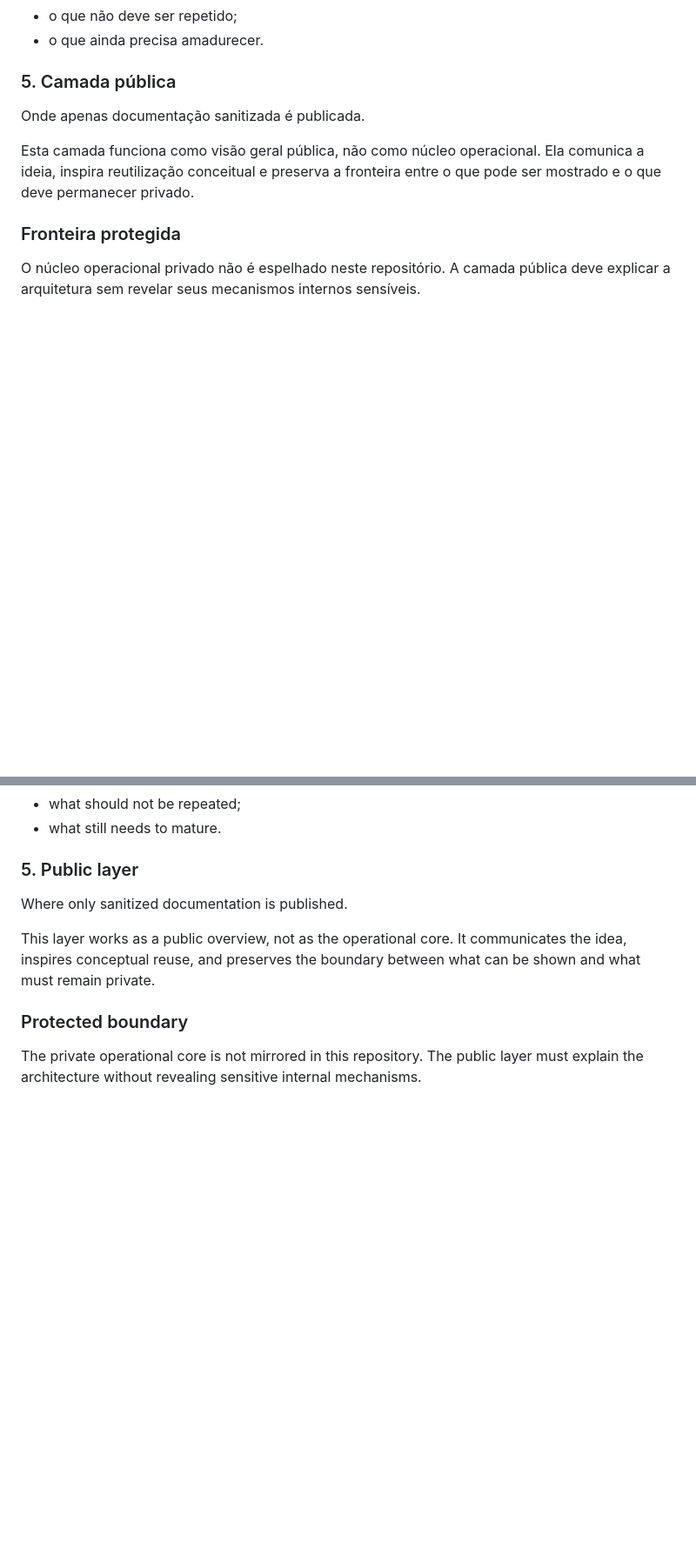
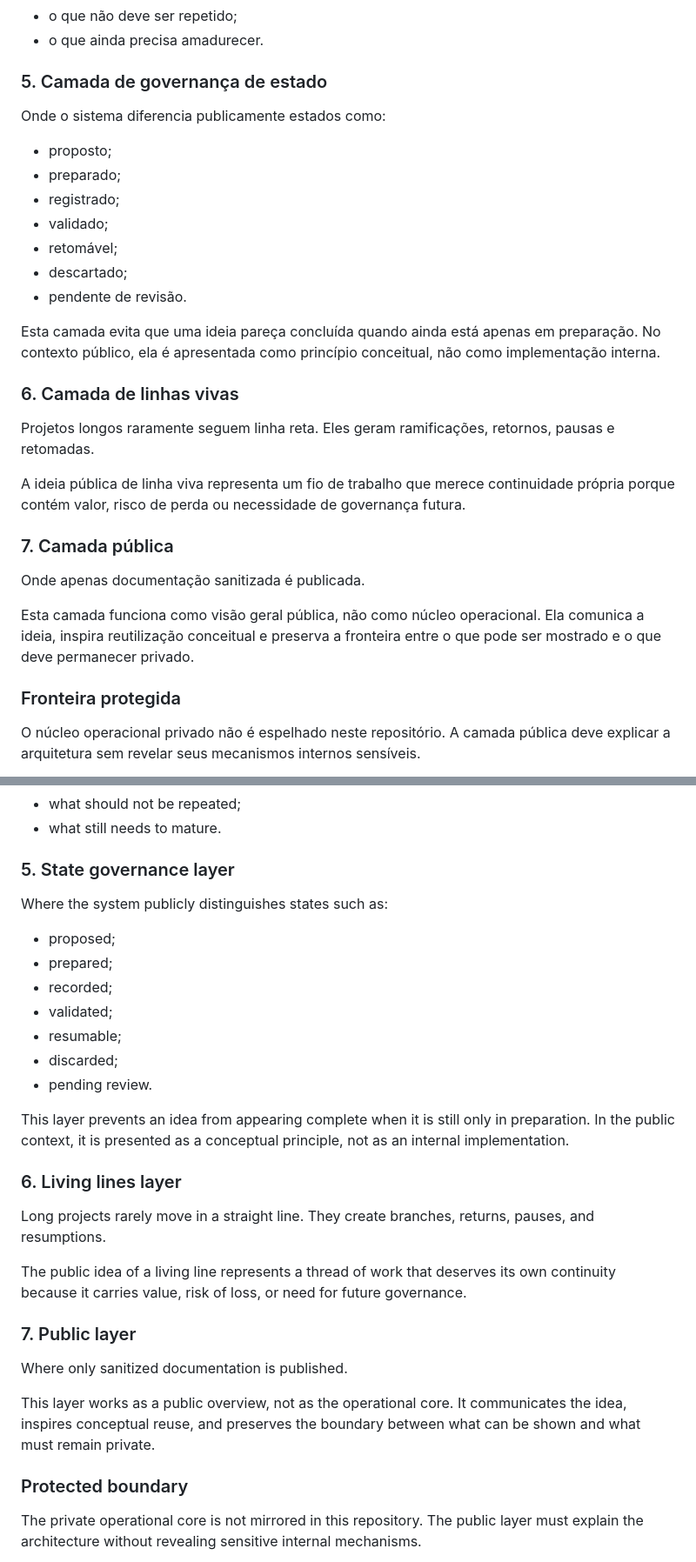
Before and after one commit to proftectiagocosta-hash/cerebro-tendoshk-public, a Markdown page: docs/arquitetura.md, 2 parts joined by grey strips. Shown at 87% size. Rendered like a GitHub page; blank space fills up the shorter version.

Commit message:
docs: refine public conceptual architecture for v0.2.0

```diff
--- a/docs/arquitetura.md
+++ b/docs/arquitetura.md
@@ -60,7 +60,27 @@ Esta camada existe para preservar o fio entre:
 - o que não deve ser repetido;
 - o que ainda precisa amadurecer.
 
-### 5. Camada pública
+### 5. Camada de governança de estado
+
+Onde o sistema diferencia publicamente estados como:
+
+- proposto;
+- preparado;
+- registrado;
+- validado;
+- retomável;
+- descartado;
+- pendente de revisão.
+
+Esta camada evita que uma ideia pareça concluída quando ainda está apenas em preparação. No contexto público, ela é apresentada como princípio conceitual, não como implementação interna.
+
+### 6. Camada de linhas vivas
+
+Projetos longos raramente seguem linha reta. Eles geram ramificações, retornos, pausas e retomadas.
+
+A ideia pública de linha viva representa um fio de trabalho que merece continuidade própria porque contém valor, risco de perda ou necessidade de governança futura.
+
+### 7. Camada pública
 
 Onde apenas documentação sanitizada é publicada.
 
@@ -128,7 +148,27 @@ This layer exists to preserve the thread between:
 - what should not be repeated;
 - what still needs to mature.
 
-### 5. Public layer
+### 5. State governance layer
+
+Where the system publicly distinguishes states such as:
+
+- proposed;
+- prepared;
+- recorded;
+- validated;
+- resumable;
+- discarded;
+- pending review.
+
+This layer prevents an idea from appearing complete when it is still only in preparation. In the public context, it is presented as a conceptual principle, not as an internal implementation.
+
+### 6. Living lines layer
+
+Long projects rarely move in a straight line. They create branches, returns, pauses, and resumptions.
+
+The public idea of a living line represents a thread of work that deserves its own continuity because it carries value, risk of loss, or need for future governance.
+
+### 7. Public layer
 
 Where only sanitized documentation is published.
 
```
Also changed, not shown: other parts of docs/arquitetura.md (+1 -1 lines).
